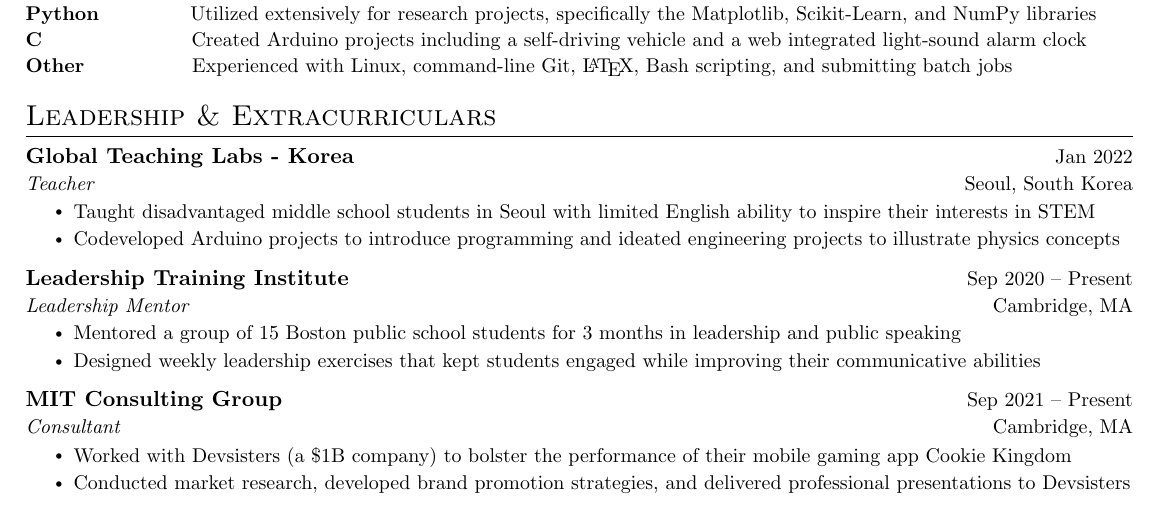
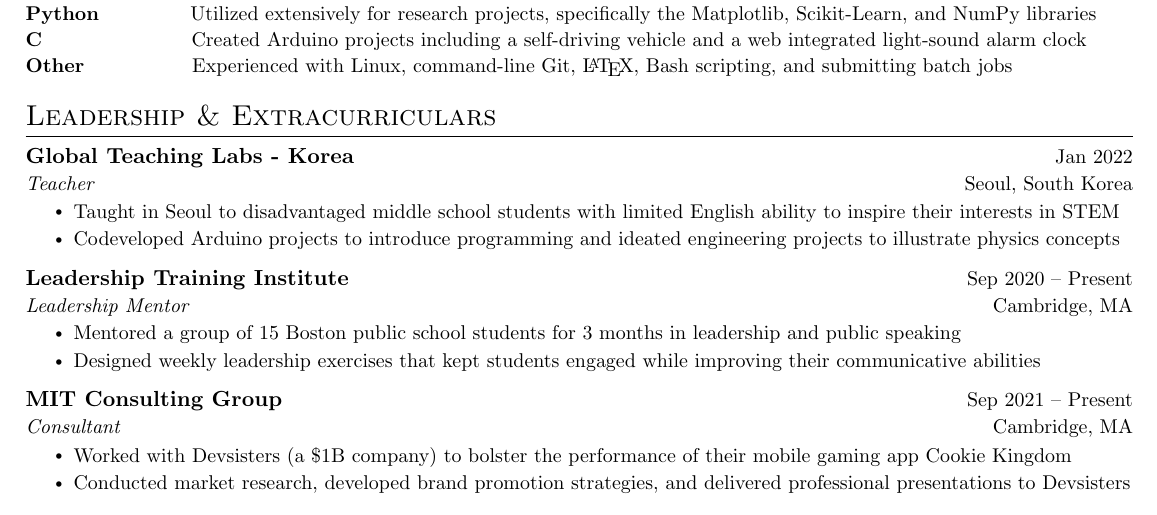
Before and after one commit to subhashk01/Resume, a LaTeX document (main.tex): part of the page, cut so that both start at the same text. Compiled offline with pdfLaTeX.

Commit message:
reworded gtl lines

```diff
--- a/main.tex
+++ b/main.tex
@@ -213,7 +213,7 @@
       {Global Teaching Labs - Korea}{Jan 2022}
       {Teacher}{Seoul, South Korea}
       \resumeItemListStart
-        \resumeItem{Taught disadvantaged middle school students in Seoul with limited English ability to inspire their interests in STEM}
+        \resumeItem{Taught in Seoul to disadvantaged middle school students with limited English ability to inspire their interests in STEM}
         \resumeItem{Codeveloped Arduino projects to introduce programming and ideated engineering projects to illustrate physics concepts}
       \resumeItemListEnd
 
```
